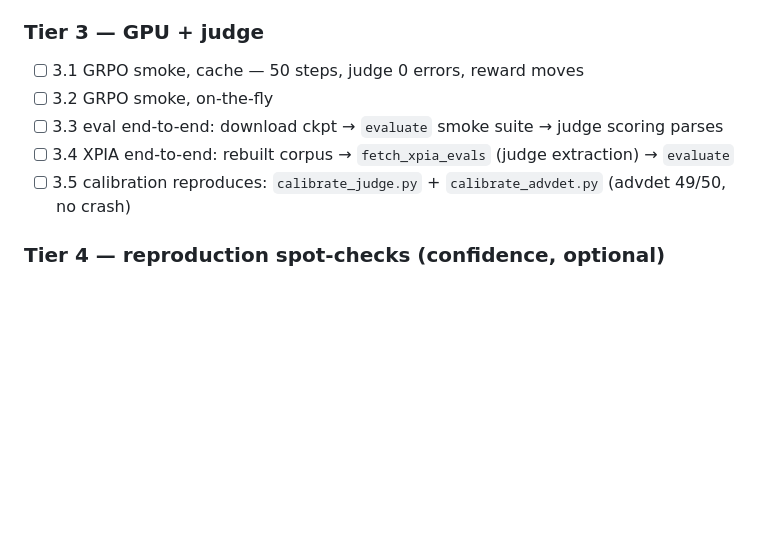
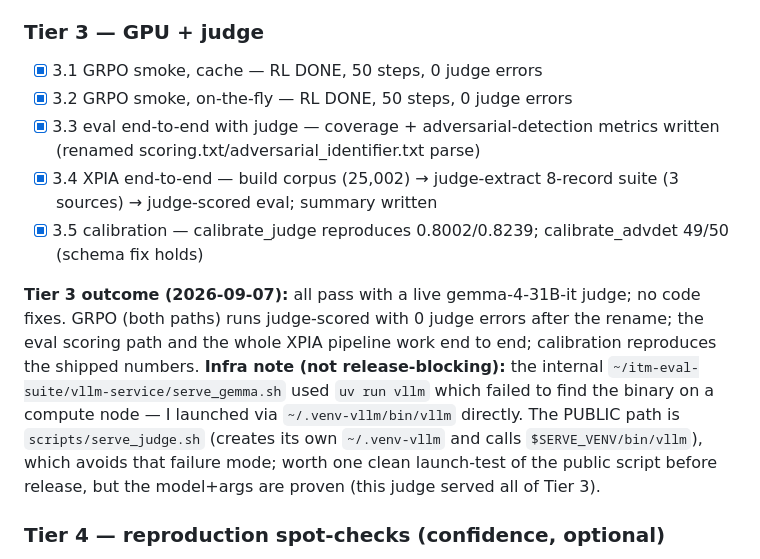
Before and after one commit to Offensive-AI-Lab/prism, a Markdown page: TODO.md, the part around the change. Drawn GitHub-style; blank space fills up the shorter version.

Commit message:
Checklist: Tier 3 judge-dependent paths passed
Co-Authored-By: Claude Opus 4.8 <noreply@anthropic.com>
Claude-Session: https://claude.ai/code/session_01CKc5dGKDA786EuEyRFaGSp

```diff
--- a/TODO.md
+++ b/TODO.md
@@ -672,11 +672,13 @@ to prism 404s for outsiders — a final-gate item).
 **Tier 2 outcome (2026-09-07):** all pass, zero code fixes. The field rename did not break any training path — cache, on-the-fly, and ablation all SFT-DONE with sane val loss on the freshly-downloaded released dataset; the demo works end to end (PRISM-only + 3-way compare) with correct hidden-objective recovery at ~20 GB. **For Codex (demo README):** document `--port` / `--host` / `--checkpoint-dir`; state that first launch needs network + HF but no login for the public repos; note `uv sync --extra demo` is self-contained (pass `--extra demo --extra dev` for both) — the recurring non-additive-extra gotcha (also Tier 0); optionally a brief note that a cached base model makes cold-start ~35 s vs the "~10 min" first-download estimate.
 
 ### Tier 3 — GPU + judge
-- [ ] 3.1 GRPO smoke, cache — 50 steps, judge 0 errors, reward moves
-- [ ] 3.2 GRPO smoke, on-the-fly
-- [ ] 3.3 eval end-to-end: download ckpt → `evaluate` smoke suite → judge scoring parses
-- [ ] 3.4 XPIA end-to-end: rebuilt corpus → `fetch_xpia_evals` (judge extraction) → `evaluate`
-- [ ] 3.5 calibration reproduces: `calibrate_judge.py` + `calibrate_advdet.py` (advdet 49/50, no crash)
+- [x] 3.1 GRPO smoke, cache — RL DONE, 50 steps, 0 judge errors
+- [x] 3.2 GRPO smoke, on-the-fly — RL DONE, 50 steps, 0 judge errors
+- [x] 3.3 eval end-to-end with judge — coverage + adversarial-detection metrics written (renamed scoring.txt/adversarial_identifier.txt parse)
+- [x] 3.4 XPIA end-to-end — build corpus (25,002) → judge-extract 8-record suite (3 sources) → judge-scored eval; summary written
+- [x] 3.5 calibration — calibrate_judge reproduces 0.8002/0.8239; calibrate_advdet 49/50 (schema fix holds)
+
+**Tier 3 outcome (2026-09-07):** all pass with a live gemma-4-31B-it judge; no code fixes. GRPO (both paths) runs judge-scored with 0 judge errors after the rename; the eval scoring path and the whole XPIA pipeline work end to end; calibration reproduces the shipped numbers. **Infra note (not release-blocking):** the internal `~/itm-eval-suite/vllm-service/serve_gemma.sh` used `uv run vllm` which failed to find the binary on a compute node — I launched via `~/.venv-vllm/bin/vllm` directly. The PUBLIC path is `scripts/serve_judge.sh` (creates its own `~/.venv-vllm` and calls `$SERVE_VENV/bin/vllm`), which avoids that failure mode; worth one clean launch-test of the public script before release, but the model+args are proven (this judge served all of Tier 3).
 
 ### Tier 4 — reproduction spot-checks (confidence, optional)
 - [ ] 4.1 ~200-step GRPO from released SFT init — reward climbs, no collapse
```
